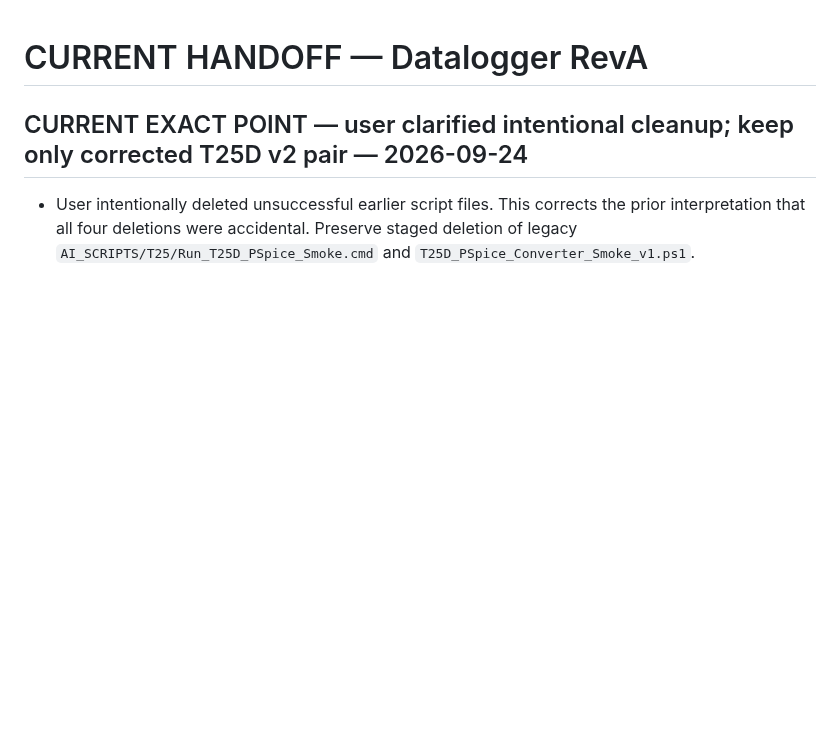
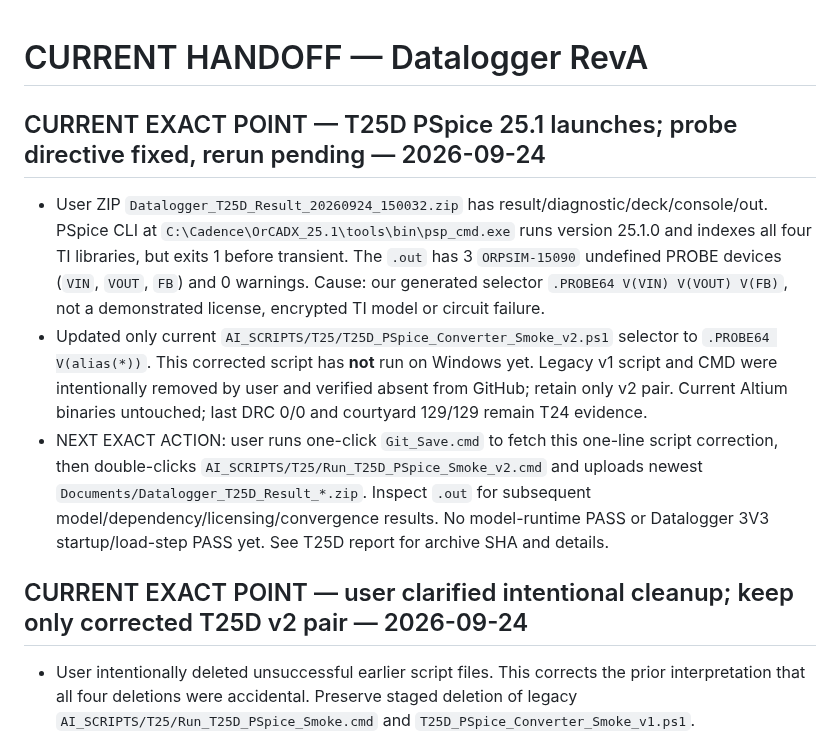
Before and after one commit to mohammadhpp/Datalogger-RevA, a Markdown page: AI_CONTINUITY/CURRENT_HANDOFF.md, the part around the change. Drawn GitHub-style; blank space fills up the shorter version.

Commit message:
T25D handoff actual PSpice parser failure and corrected rerun gate

```diff
--- a/AI_CONTINUITY/CURRENT_HANDOFF.md
+++ b/AI_CONTINUITY/CURRENT_HANDOFF.md
@@ -1,4 +1,10 @@
 # CURRENT HANDOFF — Datalogger RevA
+
+## CURRENT EXACT POINT — T25D PSpice 25.1 launches; probe directive fixed, rerun pending — 2026-09-24
+
+- User ZIP `Datalogger_T25D_Result_20260924_150032.zip` has result/diagnostic/deck/console/out. PSpice CLI at `C:\Cadence\OrCADX_25.1\tools\bin\psp_cmd.exe` runs version 25.1.0 and indexes all four TI libraries, but exits 1 before transient. The `.out` has 3 `ORPSIM-15090` undefined PROBE devices (`VIN`, `VOUT`, `FB`) and 0 warnings. Cause: our generated selector `.PROBE64 V(VIN) V(VOUT) V(FB)`, not a demonstrated license, encrypted TI model or circuit failure.
+- Updated only current `AI_SCRIPTS/T25/T25D_PSpice_Converter_Smoke_v2.ps1` selector to `.PROBE64 V(alias(*))`. This corrected script has **not** run on Windows yet. Legacy v1 script and CMD were intentionally removed by user and verified absent from GitHub; retain only v2 pair. Current Altium binaries untouched; last DRC 0/0 and courtyard 129/129 remain T24 evidence.
+- NEXT EXACT ACTION: user runs one-click `Git_Save.cmd` to fetch this one-line script correction, then double-clicks `AI_SCRIPTS/T25/Run_T25D_PSpice_Smoke_v2.cmd` and uploads newest `Documents/Datalogger_T25D_Result_*.zip`. Inspect `.out` for subsequent model/dependency/licensing/convergence results. No model-runtime PASS or Datalogger 3V3 startup/load-step PASS yet. See T25D report for archive SHA and details.
 
 ## CURRENT EXACT POINT — user clarified intentional cleanup; keep only corrected T25D v2 pair — 2026-09-24
 
```
